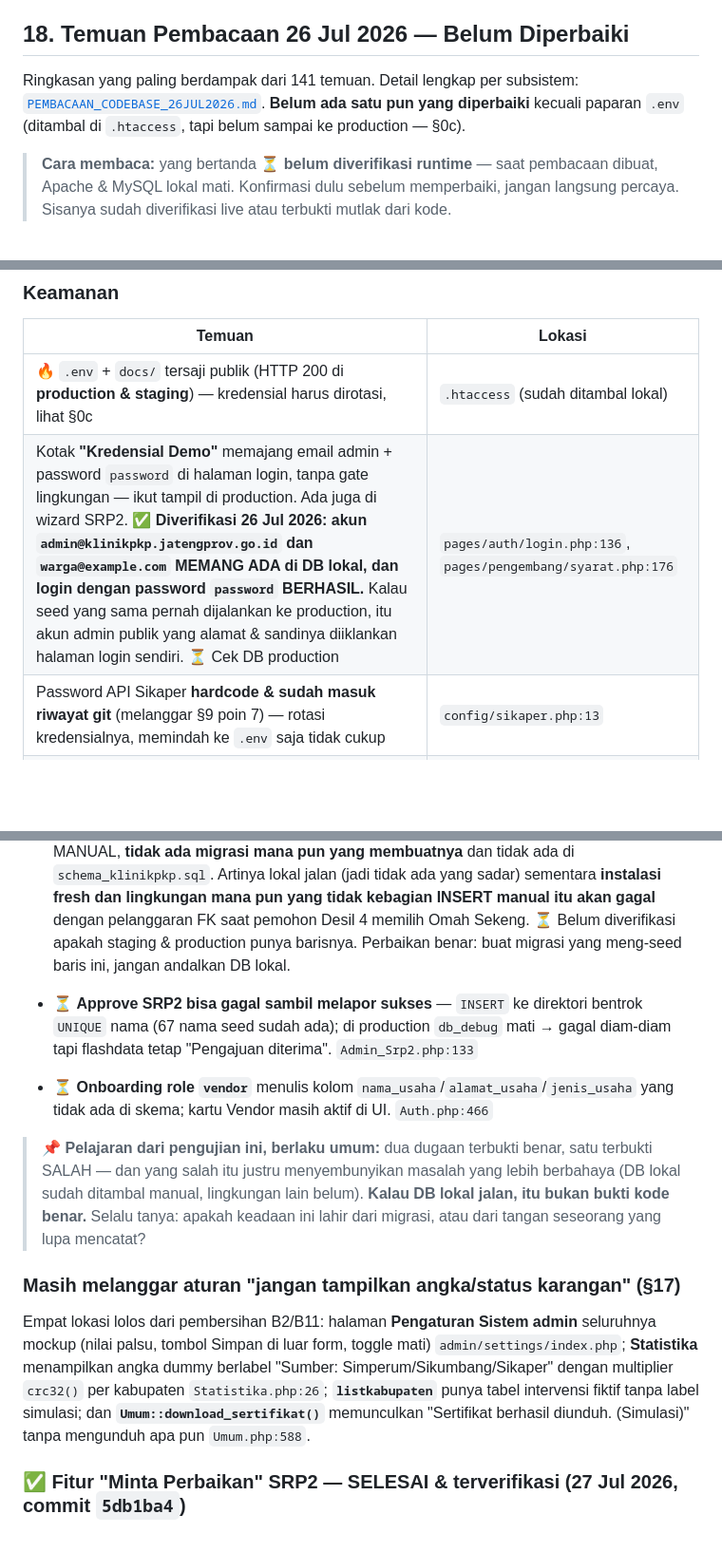
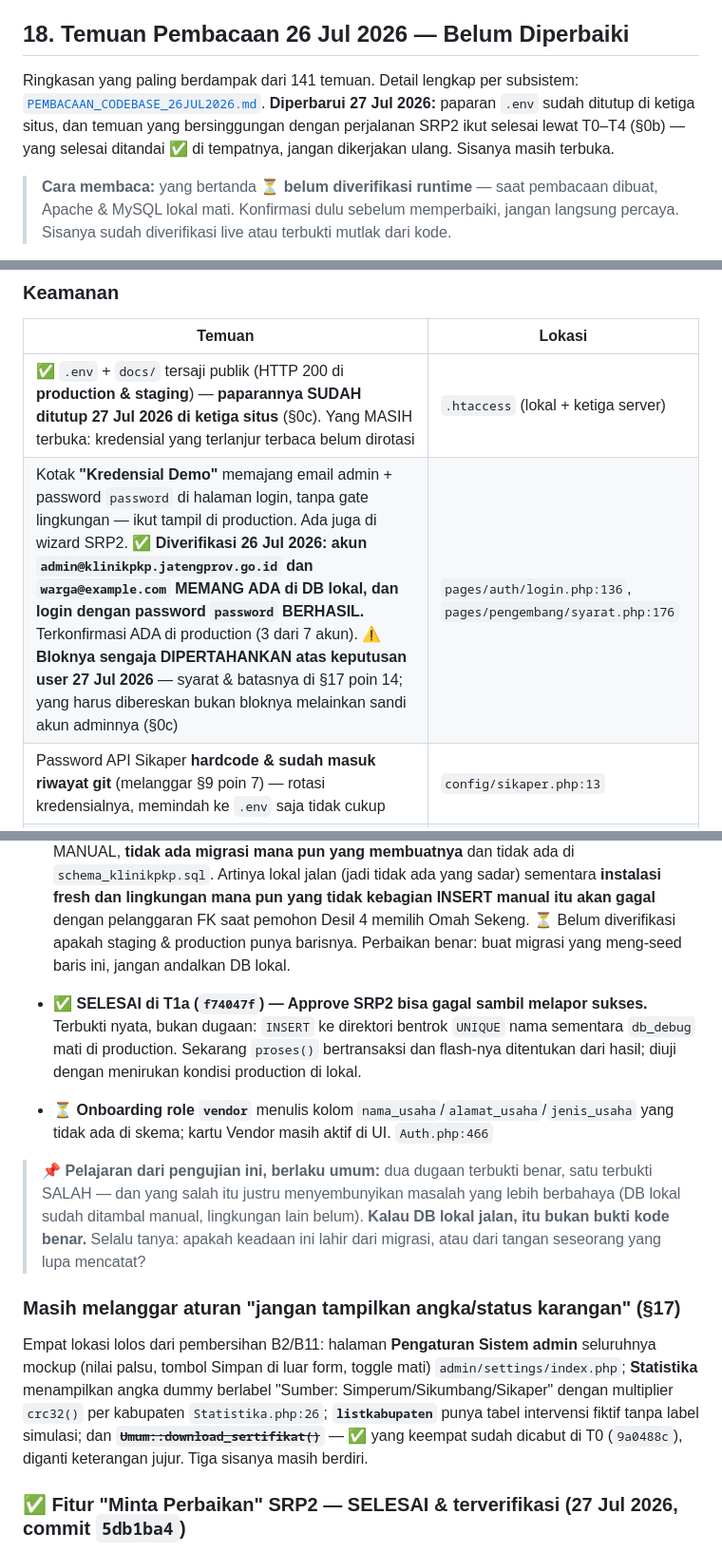
Before and after one commit to faisalekasyahputra/klinik_new, a Markdown page: AGENTS.md, 3 parts joined by grey strips. Shown at 95% size. Drawn GitHub-style; blank space fills up the shorter version.

```diff
--- a/AGENTS.md
+++ b/AGENTS.md
@@ -463,7 +475,7 @@ Semua role login memakai SATU shell dashboard (`application/views/admin/index.ph
 
 ## 18. Temuan Pembacaan 26 Jul 2026 — Belum Diperbaiki
 
-Ringkasan yang paling berdampak dari 141 temuan. Detail lengkap per subsistem: [`PEMBACAAN_CODEBASE_26JUL2026.md`](docs/engineering/PEMBACAAN_CODEBASE_26JUL2026.md). **Belum ada satu pun yang diperbaiki** kecuali paparan `.env` (ditambal di `.htaccess`, tapi belum sampai ke production — §0c).
+Ringkasan yang paling berdampak dari 141 temuan. Detail lengkap per subsistem: [`PEMBACAAN_CODEBASE_26JUL2026.md`](docs/engineering/PEMBACAAN_CODEBASE_26JUL2026.md). **Diperbarui 27 Jul 2026:** paparan `.env` sudah ditutup di ketiga situs, dan temuan yang bersinggungan dengan perjalanan SRP2 ikut selesai lewat T0–T4 (§0b) — yang selesai ditandai ✅ di tempatnya, jangan dikerjakan ulang. Sisanya masih terbuka.
 
 > **Cara membaca:** yang bertanda ⏳ **belum diverifikasi runtime** — saat pembacaan dibuat, Apache & MySQL lokal mati. Konfirmasi dulu sebelum memperbaiki, jangan langsung percaya. Sisanya sudah diverifikasi live atau terbukti mutlak dari kode.
 
@@ -477,8 +489,8 @@ Ringkasan yang paling berdampak dari 141 temuan. Detail lengkap per subsistem: [
 
 | Temuan | Lokasi |
 |---|---|
-| 🔥 `.env` + `docs/` tersaji publik (HTTP 200 di **production & staging**) — kredensial harus dirotasi, lihat §0c | `.htaccess` (sudah ditambal lokal) |
-| Kotak **"Kredensial Demo"** memajang email admin + password `password` di halaman login, tanpa gate lingkungan — ikut tampil di production. Ada juga di wizard SRP2. ✅ **Diverifikasi 26 Jul 2026: akun `admin@klinikpkp.jatengprov.go.id` dan `warga@example.com` MEMANG ADA di DB lokal, dan login dengan password `password` BERHASIL.** Kalau seed yang sama pernah dijalankan ke production, itu akun admin publik yang alamat & sandinya diiklankan halaman login sendiri. ⏳ Cek DB production | `pages/auth/login.php:136`, `pages/pengembang/syarat.php:176` |
+| ✅ `.env` + `docs/` tersaji publik (HTTP 200 di **production & staging**) — **paparannya SUDAH ditutup 27 Jul 2026 di ketiga situs** (§0c). Yang MASIH terbuka: kredensial yang terlanjur terbaca belum dirotasi | `.htaccess` (lokal + ketiga server) |
+| Kotak **"Kredensial Demo"** memajang email admin + password `password` di halaman login, tanpa gate lingkungan — ikut tampil di production. Ada juga di wizard SRP2. ✅ **Diverifikasi 26 Jul 2026: akun `admin@klinikpkp.jatengprov.go.id` dan `warga@example.com` MEMANG ADA di DB lokal, dan login dengan password `password` BERHASIL.** Terkonfirmasi ADA di production (3 dari 7 akun). ⚠️ **Bloknya sengaja DIPERTAHANKAN atas keputusan user 27 Jul 2026** — syarat & batasnya di §17 poin 14; yang harus dibereskan bukan bloknya melainkan sandi akun adminnya (§0c) | `pages/auth/login.php:136`, `pages/pengembang/syarat.php:176` |
 | Password API Sikaper **hardcode & sudah masuk riwayat git** (melanggar §9 poin 7) — rotasi kredensialnya, memindah ke `.env` saja tidak cukup | `config/sikaper.php:13` |
 | Chat: `session_id` dibuat browser pakai `Math.random()`, tidak terikat sesi server → siapa pun yang menebaknya membaca riwayat chat + nama/email/HP orang lain | `Chat.php:147`, `layouts/footer.php:161` |
 | Chat: `api_bot()` public-routable, tanpa login, tanpa CSRF (dikecualikan), tanpa rate limit → kuota Gemini bisa dikuras siapa saja | `Chat.php:80` |
@@ -502,14 +514,14 @@ Diuji lewat HTTP nyata di lokal (login `warga@example.com`, POST betulan). Bukan
   Sumbernya satu: `check_forum_rate_limit($table, ...)` di `helpers/forum_helper.php:75` menerima `'diskusi'`/`'komentar'` dari `Umum.php:209` dan `:330`, padahal tabel nyatanya `forum_diskusi`/`forum_komentar`. **Perbaikan paling kecil ada di helper, bukan di pemanggil** — satu tempat, kedua pemanggil ikut benar sekaligus.
 - ✅ **Seluruh chat gagal — TERBUKTI.** `POST Chat/register_session` → `Table 'klinikpkp.tb_chat' doesn't exist` (error 1146). Endpoint ini dikecualikan dari CSRF dan tanpa login, jadi siapa pun yang membuka widget chat di halaman mana pun langsung kena. `chat_rooms`/`chat_messages` justru ADA di DB tapi menganggur — hanya disentuh `Chat_model` yang tidak pernah dipanggil (§7).
 - ❌ **"Pengajuan Desil 4 gagal karena `omah_sekeng` id 6 tidak ada" — KLAIM INI SALAH, jangan diikuti.** Barisnya ADA di DB lokal (`id=6`, `kode_program='omah_sekeng'`, `created_at 2026-06-30`). **Tapi masalah nyatanya lebih halus dan lebih berbahaya:** baris itu dimasukkan MANUAL, **tidak ada migrasi mana pun yang membuatnya** dan tidak ada di `schema_klinikpkp.sql`. Artinya lokal jalan (jadi tidak ada yang sadar) sementara **instalasi fresh dan lingkungan mana pun yang tidak kebagian INSERT manual itu akan gagal** dengan pelanggaran FK saat pemohon Desil 4 memilih Omah Sekeng. ⏳ Belum diverifikasi apakah staging & production punya barisnya. Perbaikan benar: buat migrasi yang meng-seed baris ini, jangan andalkan DB lokal.
-- ⏳ **Approve SRP2 bisa gagal sambil melapor sukses** — `INSERT` ke direktori bentrok `UNIQUE` nama (67 nama seed sudah ada); di production `db_debug` mati → gagal diam-diam tapi flashdata tetap "Pengajuan diterima". `Admin_Srp2.php:133`
+- ✅ **SELESAI di T1a (`f74047f`) — Approve SRP2 bisa gagal sambil melapor sukses.** Terbukti nyata, bukan dugaan: `INSERT` ke direktori bentrok `UNIQUE` nama sementara `db_debug` mati di production. Sekarang `proses()` bertransaksi dan flash-nya ditentukan dari hasil; diuji dengan menirukan kondisi production di lokal.
 - ⏳ **Onboarding role `vendor`** menulis kolom `nama_usaha`/`alamat_usaha`/`jenis_usaha` yang tidak ada di skema; kartu Vendor masih aktif di UI. `Auth.php:466`
 
 > 📌 **Pelajaran dari pengujian ini, berlaku umum:** dua dugaan terbukti benar, satu terbukti SALAH — dan yang salah itu justru menyembunyikan masalah yang lebih berbahaya (DB lokal sudah ditambal manual, lingkungan lain belum). **Kalau DB lokal jalan, itu bukan bukti kode benar.** Selalu tanya: apakah keadaan ini lahir dari migrasi, atau dari tangan seseorang yang lupa mencatat?
 
 ### Masih melanggar aturan "jangan tampilkan angka/status karangan" (§17)
 
-Empat lokasi lolos dari pembersihan B2/B11: halaman **Pengaturan Sistem admin** seluruhnya mockup (nilai palsu, tombol Simpan di luar form, toggle mati) `admin/settings/index.php`; **Statistika** menampilkan angka dummy berlabel "Sumber: Simperum/Sikumbang/Sikaper" dengan multiplier `crc32()` per kabupaten `Statistika.php:26`; **`listkabupaten`** punya tabel intervensi fiktif tanpa label simulasi; dan **`Umum::download_sertifikat()`** memunculkan "Sertifikat berhasil diunduh. (Simulasi)" tanpa mengunduh apa pun `Umum.php:588`.
+Empat lokasi lolos dari pembersihan B2/B11: halaman **Pengaturan Sistem admin** seluruhnya mockup (nilai palsu, tombol Simpan di luar form, toggle mati) `admin/settings/index.php`; **Statistika** menampilkan angka dummy berlabel "Sumber: Simperum/Sikumbang/Sikaper" dengan multiplier `crc32()` per kabupaten `Statistika.php:26`; **`listkabupaten`** punya tabel intervensi fiktif tanpa label simulasi; dan ~~**`Umum::download_sertifikat()`**~~ — ✅ yang keempat sudah dicabut di T0 (`9a0488c`), diganti keterangan jujur. Tiga sisanya masih berdiri.
 
 ### ✅ Fitur "Minta Perbaikan" SRP2 — SELESAI & terverifikasi (27 Jul 2026, commit `5db1ba4`)
 
```
Also changed, not shown: other parts of AGENTS.md (+21 -9 lines).
